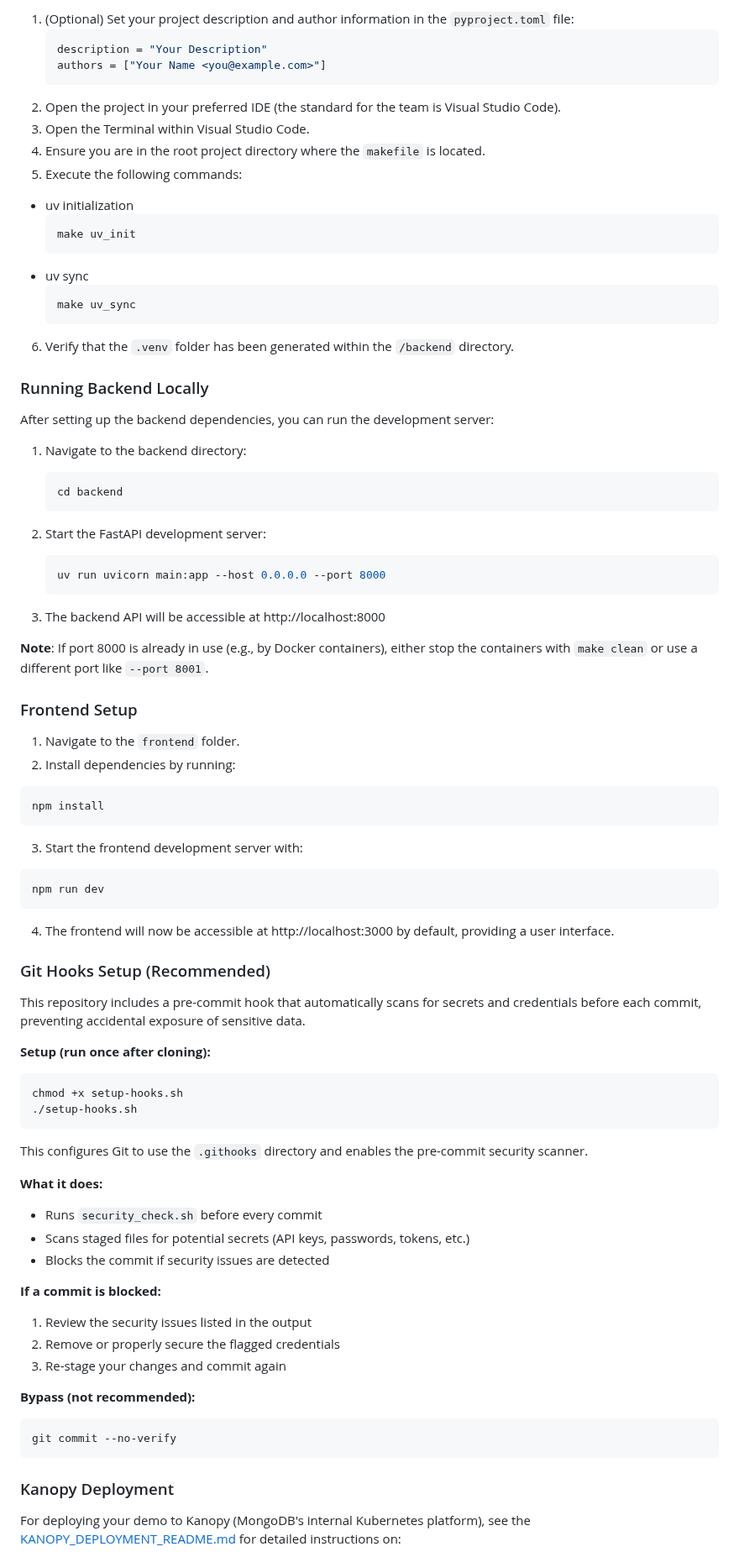
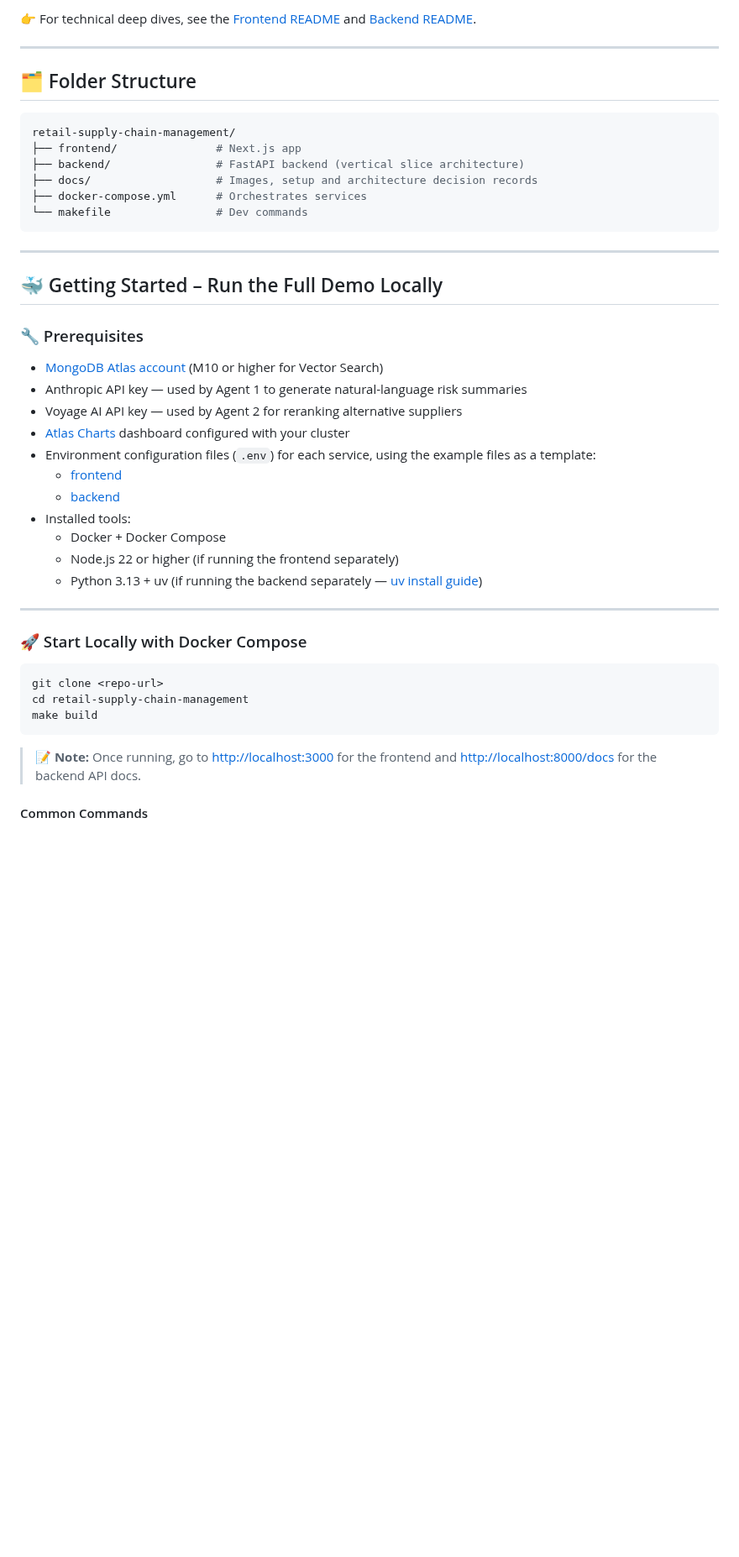
Before and after one commit to mongodb-industry-solutions/retail-supply-chain-management, a Markdown page: README.md, the part around one of its changes. Shown at 84% size. GitHub-like rendering; blank space fills up the shorter version.

`````diff
--- a/README.md
+++ b/README.md
@@ -60,85 +54,48 @@ Follow these steps to set up the project locally.
 
-1. (Optional) Set your project description and author information in the `pyproject.toml` file:
-   ```toml
-   description = "Your Description"
-   authors = ["Your Name <you@example.com>"]
-2. Open the project in your preferred IDE (the standard for the team is Visual Studio Code).
-3. Open the Terminal within Visual Studio Code.
-4. Ensure you are in the root project directory where the `makefile` is located.
-5. Execute the following commands:
-  - uv initialization
-    ````bash
-    make uv_init
-    ````
-  - uv sync
-    ````bash
-    make uv_sync
-    ````
-6. Verify that the `.venv` folder has been generated within the `/backend` directory.
+👉 For technical deep dives, see the [Frontend README](./frontend/README.md) and [Backend README](./backend/README.md).
 
-### Running Backend Locally
+---
 
-After setting up the backend dependencies, you can run the development server:
-
-1. Navigate to the backend directory:
-   ```bash
-   cd backend
-   ```
-
-2. Start the FastAPI development server:
-   ```bash
-   uv run uvicorn main:app --host 0.0.0.0 --port 8000
-   ```
-
-3. The backend API will be accessible at http://localhost:8000
-
-**Note**: If port 8000 is already in use (e.g., by Docker containers), either stop the containers with `make clean` or use a different port like `--port 8001`.
-
-### Frontend Setup
-
-1. Navigate to the `frontend` folder.
-2. Install dependencies by running:
-```bash
-npm install
-```
-3. Start the frontend development server with:
-````bash
-npm run dev
-````
-4. The frontend will now be accessible at http://localhost:3000 by default, providing a user interface.
-
-### Git Hooks Setup (Recommended)
-
-This repository includes a pre-commit hook that automatically scans for secrets and credentials before each commit, preventing accidental exposure of sensitive data.
-
-**Setup (run once after cloning):**
+## 🗂 Folder Structure
 
 ```bash
-chmod +x setup-hooks.sh
-./setup-hooks.sh
+retail-supply-chain-management/
+├── frontend/               # Next.js app
+├── backend/                # FastAPI backend (vertical slice architecture)
+├── docs/                   # Images, setup and architecture decision records
+├── docker-compose.yml      # Orchestrates services
+└── makefile                # Dev commands
 ```
 
-This configures Git to use the `.githooks` directory and enables the pre-commit security scanner.
+---
 
-**What it does:**
+## 🐳 Getting Started – Run the Full Demo Locally
 
-- Runs `security_check.sh` before every commit
-- Scans staged files for potential secrets (API keys, passwords, tokens, etc.)
-- Blocks the commit if security issues are detected
+### 🔧 Prerequisites
 
-**If a commit is blocked:**
+- [MongoDB Atlas account](https://www.mongodb.com/cloud/atlas/register) (M10 or higher for Vector Search)
+- Anthropic API key — used by Agent 1 to generate natural-language risk summaries
+- Voyage AI API key — used by Agent 2 for reranking alternative suppliers
+- [Atlas Charts](https://www.mongodb.com/products/charts) dashboard configured with your cluster
+- Environment configuration files (`.env`) for each service, using the example files as a template:
+  - [frontend](./frontend/EXAMPLE.env)
+  - [backend](./backend/.env.example)
+- Installed tools:
+  - Docker + Docker Compose
+  - Node.js 22 or higher (if running the frontend separately)
+  - Python 3.13 + uv (if running the backend separately — [uv install guide](https://docs.astral.sh/uv/getting-started/installation/))
 
-1. Review the security issues listed in the output
-2. Remove or properly secure the flagged credentials
-3. Re-stage your changes and commit again
+---
 
-**Bypass (not recommended):**
+### 🚀 Start Locally with Docker Compose
 
 ```bash
-git commit --no-verify
+git clone <repo-url>
+cd retail-supply-chain-management
+make build
 ```
 
-### Kanopy Deployment
+> 📝 **Note:** Once running, go to [http://localhost:3000](http://localhost:3000) for the frontend and [http://localhost:8000/docs](http://localhost:8000/docs) for the backend API docs.
 
-For deploying your demo to Kanopy (MongoDB's internal Kubernetes platform), see the [KANOPY_DEPLOYMENT_README.md](KANOPY_DEPLOYMENT_README.md) for detailed instructions on:
+#### Common Commands
 
`````
Also changed, not shown: other parts of README.md (+103 -51 lines), docs/adr/001-architecture-overview.md (added, +51 -0 lines), docs/images/architecture.png (renamed from backend/architecture.png), 5 other files.
